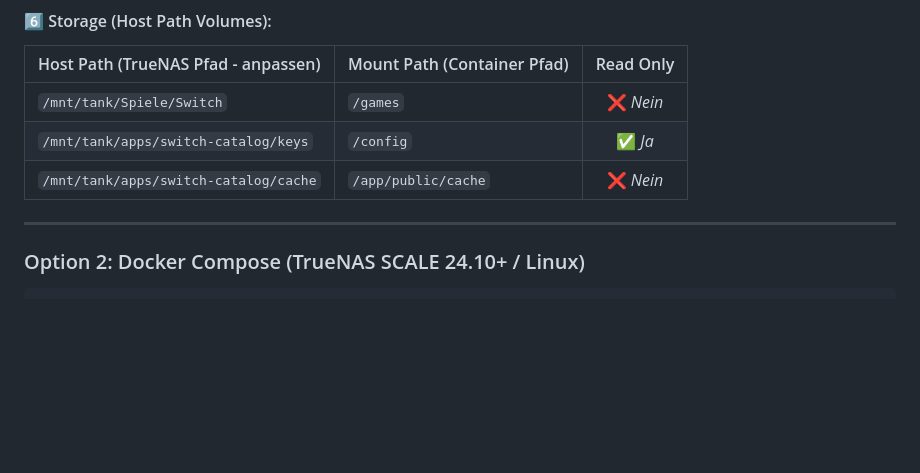
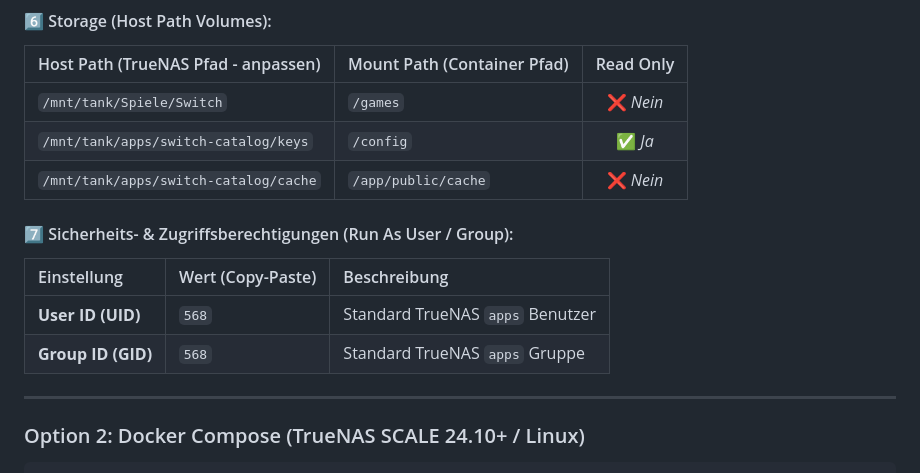
Before and after one commit to Daddelgreis74/switch-game-catalog, a Markdown page: README.de.md, the part around the change. GitHub-like rendering; blank space fills up the shorter version.

Commit message:
docs: add TrueNAS SCALE UID/GID 568 (apps user) configuration guidance

```diff
--- a/README.de.md
+++ b/README.de.md
@@ -114,6 +114,12 @@ Installiere den NSW Game Catalog direkt über das TrueNAS SCALE Web-Interface:
 | `/mnt/tank/apps/switch-catalog/keys` | `/config` | ✅ *Ja* |
 | `/mnt/tank/apps/switch-catalog/cache` | `/app/public/cache` | ❌ *Nein* |
 
+#### 7️⃣ Sicherheits- & Zugriffsberechtigungen (Run As User / Group):
+| Einstellung | Wert (Copy-Paste) | Beschreibung |
+| :--- | :--- | :--- |
+| **User ID (UID)** | `568` | Standard TrueNAS `apps` Benutzer |
+| **Group ID (GID)** | `568` | Standard TrueNAS `apps` Gruppe |
+
 ---
 
 ### Option 2: Docker Compose (TrueNAS SCALE 24.10+ / Linux)
```
Also changed, not shown: README.md (+6 -0 lines).
